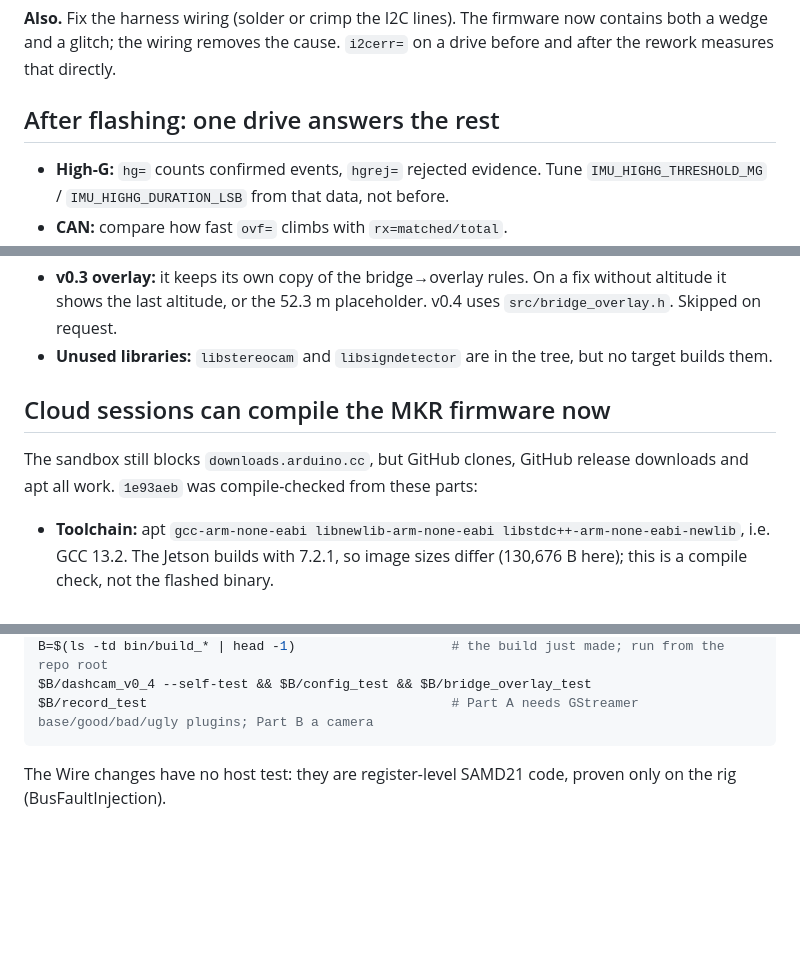
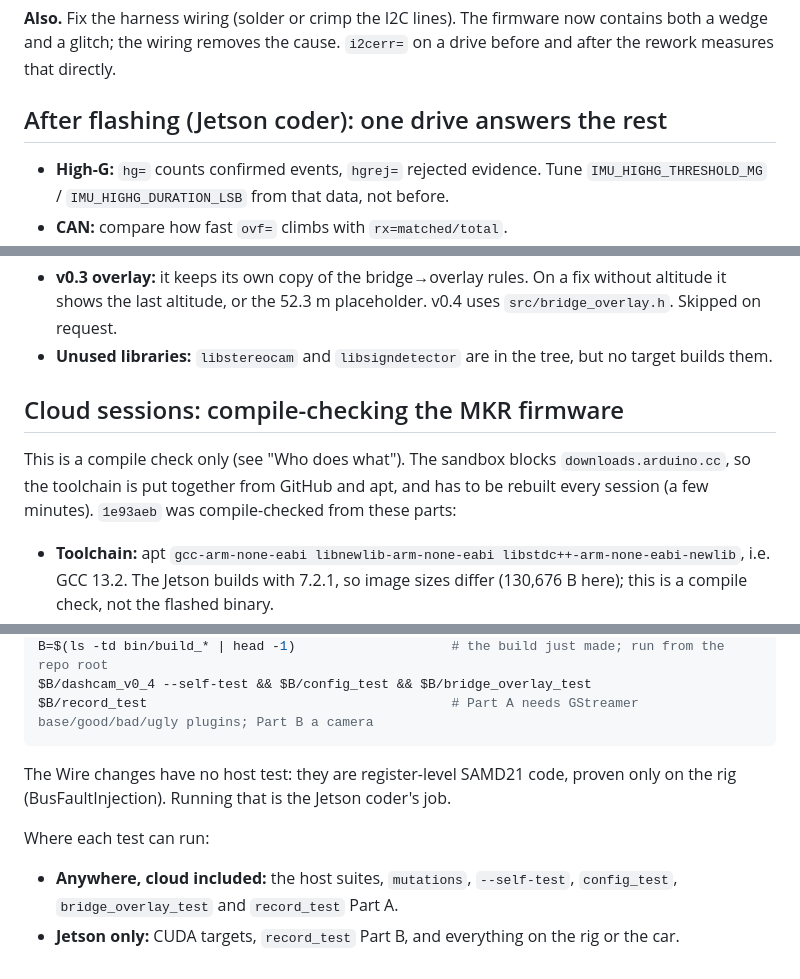
Before and after one commit to chad-Ant/dashcam, a Markdown page: HANDOVER.md, 3 parts joined by grey strips. Drawn GitHub-style; blank space fills up the shorter version.

````diff
--- a/HANDOVER.md
+++ b/HANDOVER.md
@@ -59,7 +99,7 @@ the console should read `i2cto=0 i2cerr=0`.
 **Also.** Fix the harness wiring (solder or crimp the I2C lines). The firmware now contains both a wedge and a
 glitch; the wiring removes the cause. `i2cerr=` on a drive before and after the rework measures that directly.
 
-## After flashing: one drive answers the rest
+## After flashing (Jetson coder): one drive answers the rest
 
 - **High-G:** `hg=` counts confirmed events, `hgrej=` rejected evidence. Tune `IMU_HIGHG_THRESHOLD_MG` /
   `IMU_HIGHG_DURATION_LSB` from that data, not before.
@@ -89,10 +129,11 @@ glitch; the wiring removes the cause. `i2cerr=` on a drive before and after the
   altitude, or the 52.3 m placeholder. v0.4 uses `src/bridge_overlay.h`. Skipped on request.
 - **Unused libraries:** `libstereocam` and `libsigndetector` are in the tree, but no target builds them.
 
-## Cloud sessions can compile the MKR firmware now
+## Cloud sessions: compile-checking the MKR firmware
 
-The sandbox still blocks `downloads.arduino.cc`, but GitHub clones, GitHub release downloads and apt all work.
-`1e93aeb` was compile-checked from these parts:
+This is a compile check only (see "Who does what"). The sandbox blocks `downloads.arduino.cc`, so the toolchain is
+put together from GitHub and apt, and has to be rebuilt every session (a few minutes). `1e93aeb` was
+compile-checked from these parts:
 
 - **Toolchain:** apt `gcc-arm-none-eabi libnewlib-arm-none-eabi libstdc++-arm-none-eabi-newlib`, i.e. GCC 13.2.
   The Jetson builds with 7.2.1, so image sizes differ (130,676 B here); this is a compile check, not the flashed
@@ -121,4 +162,9 @@ $B/record_test                                       # Part A needs GStreamer ba
 ```
 
 The Wire changes have no host test: they are register-level SAMD21 code, proven only on the rig
-(BusFaultInjection).
+(BusFaultInjection). Running that is the Jetson coder's job.
+
+Where each test can run:
+- **Anywhere, cloud included:** the host suites, `mutations`, `--self-test`, `config_test`,
+  `bridge_overlay_test` and `record_test` Part A.
+- **Jetson only:** CUDA targets, `record_test` Part B, and everything on the rig or the car.
````
Also changed, not shown: other parts of HANDOVER.md (+41 -1 lines).
